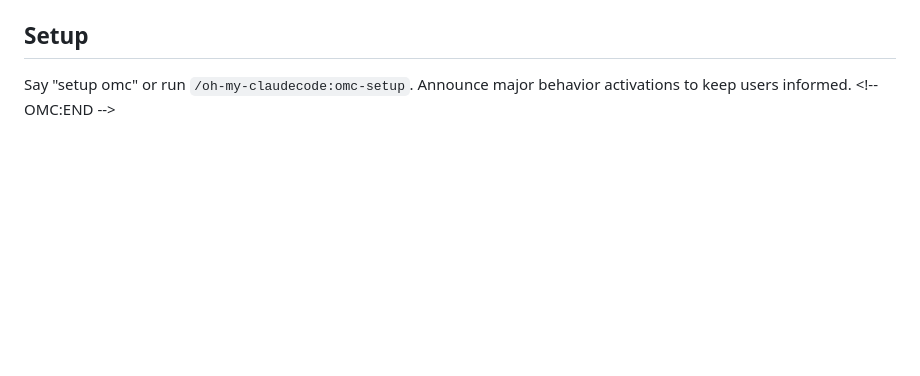
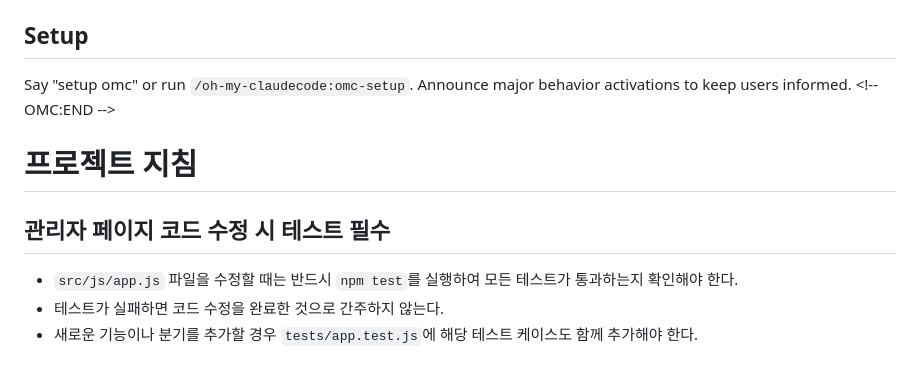
Before and after one commit to LeeYoonSam/nineblocker-individual, a Markdown page: .claude/CLAUDE.md, the part around the change. GitHub-like rendering; blank space fills up the shorter version.

Commit message:
CLAUDE.md에 테스트 필수 실행 프로젝트 지침 추가
app.js 수정 시 npm test 필수 실행, 새 기능 추가 시 테스트 케이스 동반 작성 지침

Co-Authored-By: Claude Opus 4.6 <noreply@anthropic.com>

```diff
--- a/.claude/CLAUDE.md
+++ b/.claude/CLAUDE.md
@@ -160,3 +160,10 @@ All OMC state lives under git worktree root: `.omc/state/` (mode state), `.omc/s
 ## Setup
 Say "setup omc" or run `/oh-my-claudecode:omc-setup`. Announce major behavior activations to keep users informed.
 <\!-- OMC:END -->
+
+# 프로젝트 지침
+
+## 관리자 페이지 코드 수정 시 테스트 필수
+- `src/js/app.js` 파일을 수정할 때는 반드시 `npm test`를 실행하여 모든 테스트가 통과하는지 확인해야 한다.
+- 테스트가 실패하면 코드 수정을 완료한 것으로 간주하지 않는다.
+- 새로운 기능이나 분기를 추가할 경우 `tests/app.test.js`에 해당 테스트 케이스도 함께 추가해야 한다.
```
